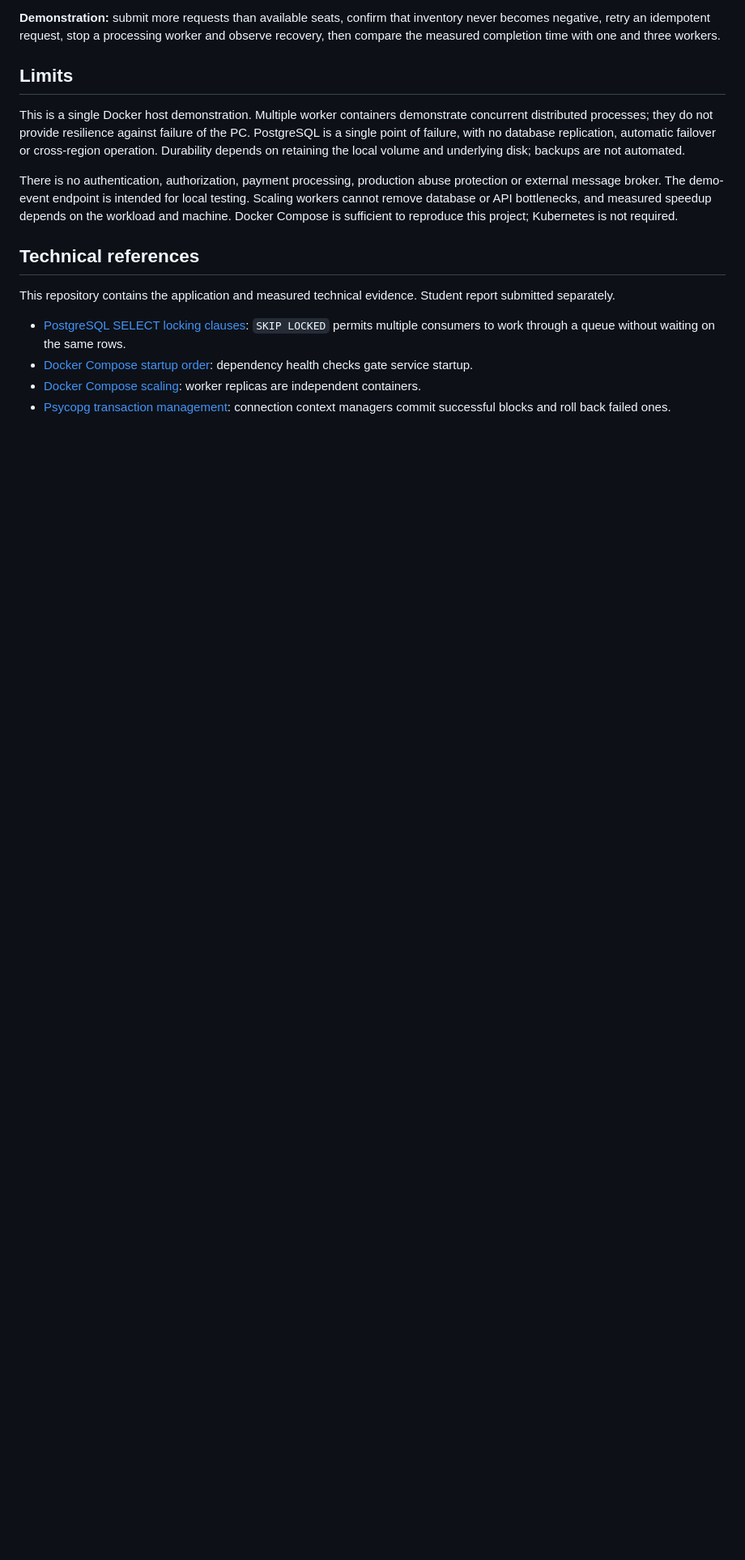
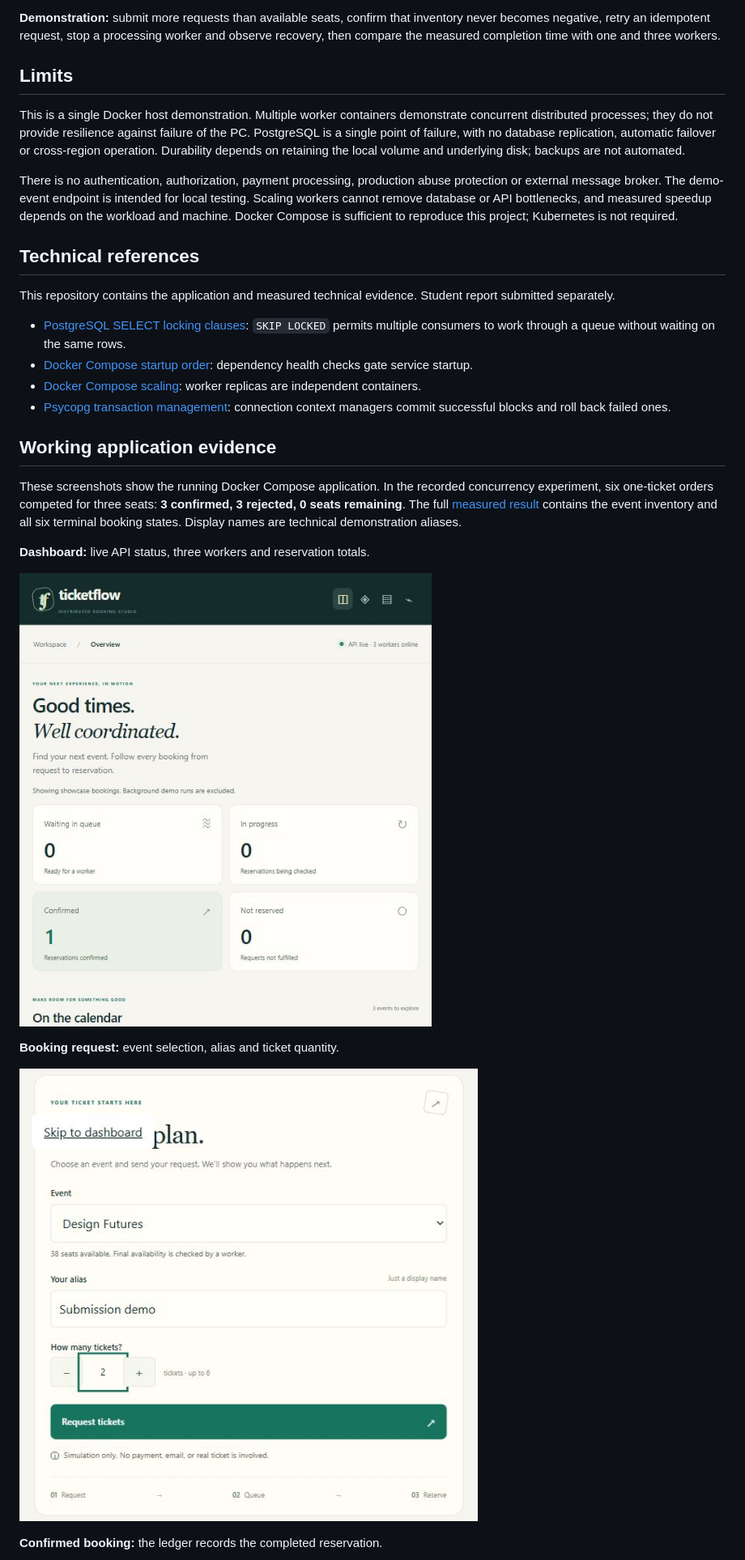
Before and after one commit to parth-darandale/ticketflow, a Markdown page: README.md, the part around one of its changes. Shown at 81% size. Drawn GitHub-style; pictures changed too: docs/assets/submission/01-dashboard.jpg (added), docs/assets/submission/02-booking-request.jpg (added); blank space fills up the shorter version.

Commit message:
docs: add working application evidence

```diff
--- a/README.md
+++ b/README.md
@@ -117,3 +117,18 @@ This repository contains the application and measured technical evidence. Studen
 - [Docker Compose startup order](https://docs.docker.com/compose/how-tos/startup-order/): dependency health checks gate service startup.
 - [Docker Compose scaling](https://docs.docker.com/reference/cli/docker/compose/scale/): worker replicas are independent containers.
 - [Psycopg transaction management](https://www.psycopg.org/psycopg3/docs/basic/transactions.html): connection context managers commit successful blocks and roll back failed ones.
+
+## Working application evidence
+
+These screenshots show the running Docker Compose application. In the recorded concurrency experiment, six one-ticket orders competed for three seats: **3 confirmed, 3 rejected, 0 seats remaining**. The full [measured result](docs/evidence/report-oversell.json) contains the event inventory and all six terminal booking states. Display names are technical demonstration aliases.
+
+**Dashboard:** live API status, three workers and reservation totals.
+
+![Running application dashboard](docs/assets/submission/01-dashboard.jpg)
+
+**Booking request:** event selection, alias and ticket quantity.
+
+![Booking request form](docs/assets/submission/02-booking-request.jpg)
+
+**Confirmed booking:** the ledger records the completed reservation.
+
```
Also changed, not shown: other parts of README.md (+9 -0 lines), docs/assets/submission/03-confirmed-booking.jpg (added), docs/assets/submission/04-workers.jpg (added), docs/assets/submission/05-no-overselling.jpg (added), 1 other file.
